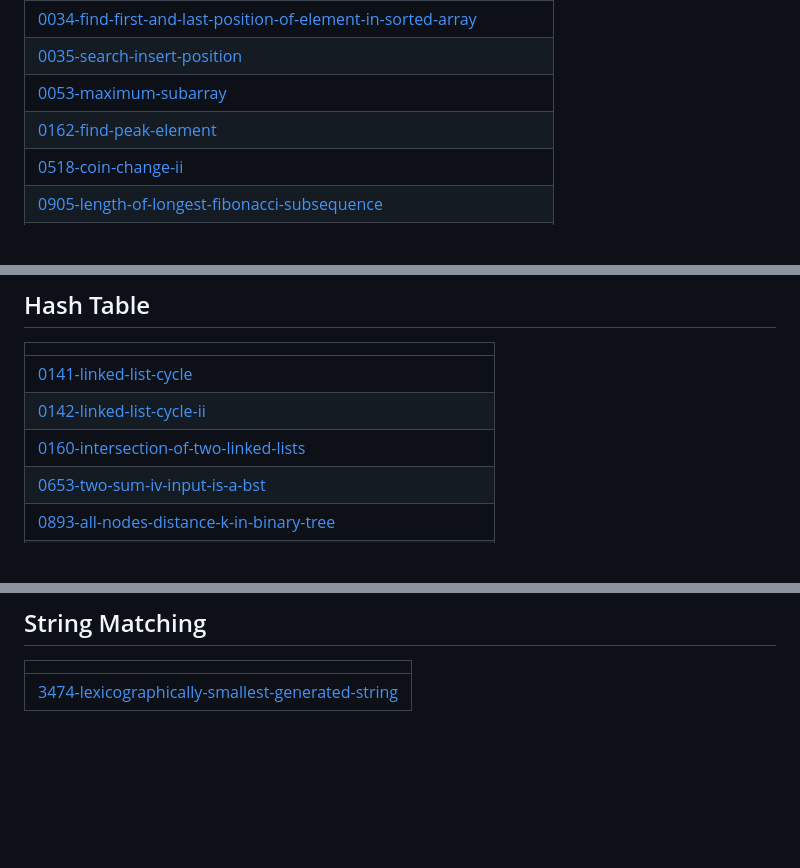
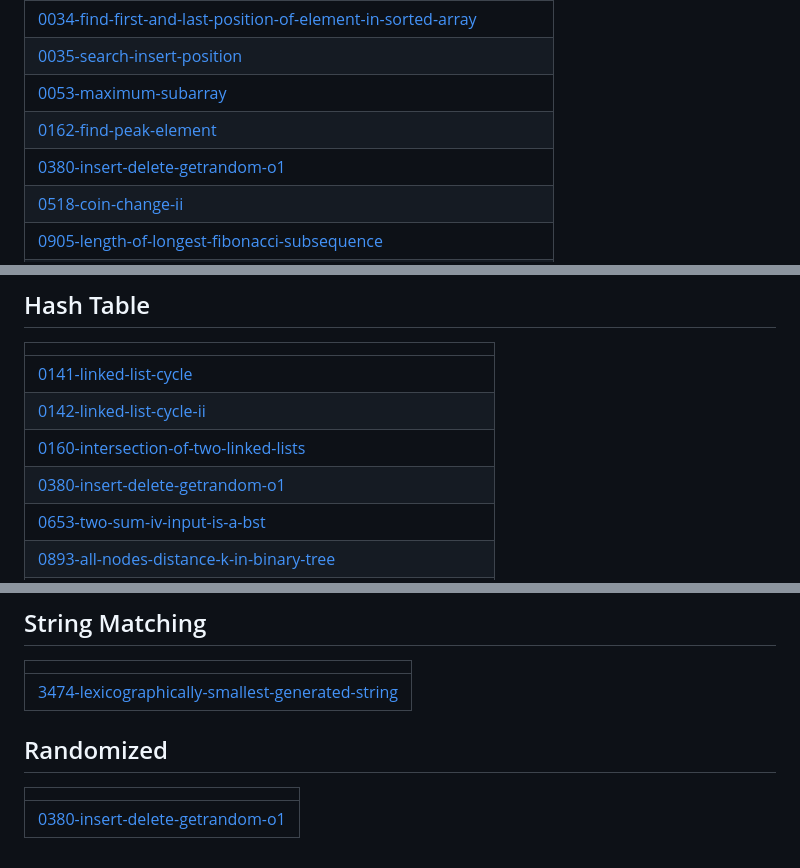
Before and after one commit to sunilthakurr/LeetCode-Problems, a Markdown page: README.md, 3 parts joined by grey strips. GitHub-like rendering; blank space fills up the shorter version.

Commit message:
Update README - Topic Tags

```diff
--- a/README.md
+++ b/README.md
@@ -12,6 +12,7 @@ Collection of LeetCode questions to ace the coding interview! - Created using [L
 | [0035-search-insert-position](https://github.com/sunilthakurr/LeetCode-Problems/tree/master/0035-search-insert-position) |
 | [0053-maximum-subarray](https://github.com/sunilthakurr/LeetCode-Problems/tree/master/0053-maximum-subarray) |
 | [0162-find-peak-element](https://github.com/sunilthakurr/LeetCode-Problems/tree/master/0162-find-peak-element) |
+| [0380-insert-delete-getrandom-o1](https://github.com/sunilthakurr/LeetCode-Problems/tree/master/0380-insert-delete-getrandom-o1) |
 | [0518-coin-change-ii](https://github.com/sunilthakurr/LeetCode-Problems/tree/master/0518-coin-change-ii) |
 | [0905-length-of-longest-fibonacci-subsequence](https://github.com/sunilthakurr/LeetCode-Problems/tree/master/0905-length-of-longest-fibonacci-subsequence) |
 | [1046-last-stone-weight](https://github.com/sunilthakurr/LeetCode-Problems/tree/master/1046-last-stone-weight) |
@@ -83,6 +84,7 @@ Collection of LeetCode questions to ace the coding interview! - Created using [L
 | [0141-linked-list-cycle](https://github.com/sunilthakurr/LeetCode-Problems/tree/master/0141-linked-list-cycle) |
 | [0142-linked-list-cycle-ii](https://github.com/sunilthakurr/LeetCode-Problems/tree/master/0142-linked-list-cycle-ii) |
 | [0160-intersection-of-two-linked-lists](https://github.com/sunilthakurr/LeetCode-Problems/tree/master/0160-intersection-of-two-linked-lists) |
+| [0380-insert-delete-getrandom-o1](https://github.com/sunilthakurr/LeetCode-Problems/tree/master/0380-insert-delete-getrandom-o1) |
 | [0653-two-sum-iv-input-is-a-bst](https://github.com/sunilthakurr/LeetCode-Problems/tree/master/0653-two-sum-iv-input-is-a-bst) |
 | [0893-all-nodes-distance-k-in-binary-tree](https://github.com/sunilthakurr/LeetCode-Problems/tree/master/0893-all-nodes-distance-k-in-binary-tree) |
 | [0905-length-of-longest-fibonacci-subsequence](https://github.com/sunilthakurr/LeetCode-Problems/tree/master/0905-length-of-longest-fibonacci-subsequence) |
@@ -454,4 +458,8 @@ Collection of LeetCode questions to ace the coding interview! - Created using [L
 |  |
 | ------- |
 | [3474-lexicographically-smallest-generated-string](https://github.com/sunilthakurr/LeetCode-Problems/tree/master/3474-lexicographically-smallest-generated-string) |
+## Randomized
+|  |
+| ------- |
+| [0380-insert-delete-getrandom-o1](https://github.com/sunilthakurr/LeetCode-Problems/tree/master/0380-insert-delete-getrandom-o1) |
 <!---LeetCode Topics End-->
```
Also changed, not shown: other parts of README.md (+2 -0 lines).
